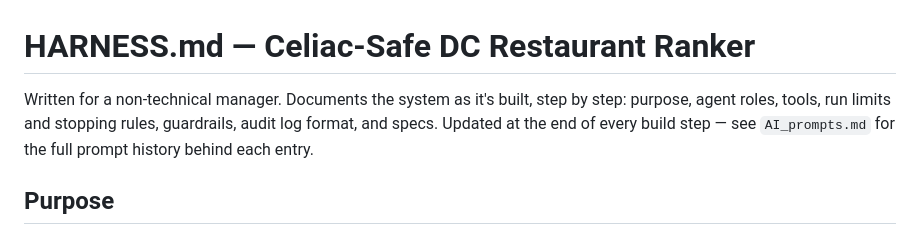
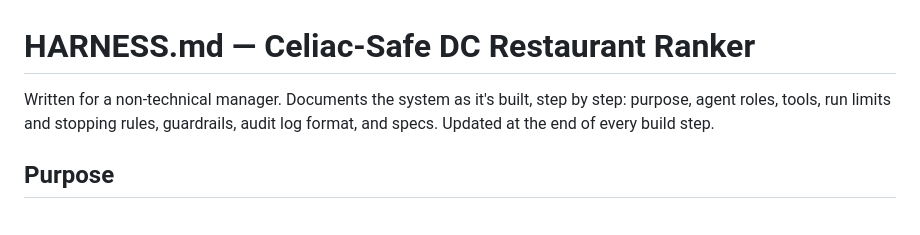
Before and after one commit to rachel-sin/MGT409-Final, a Markdown page: HARNESS.md, the part around the change. GitHub-like rendering.

```diff
--- a/HARNESS.md
+++ b/HARNESS.md
@@ -1,6 +1,6 @@
 # HARNESS.md — Celiac-Safe DC Restaurant Ranker
 
-Written for a non-technical manager. Documents the system as it's built, step by step: purpose, agent roles, tools, run limits and stopping rules, guardrails, audit log format, and specs. Updated at the end of every build step — see `AI_prompts.md` for the full prompt history behind each entry.
+Written for a non-technical manager. Documents the system as it's built, step by step: purpose, agent roles, tools, run limits and stopping rules, guardrails, audit log format, and specs. Updated at the end of every build step.
 
 ## Purpose
 
```
Also changed, not shown: AI_prompts.md (deleted, +0 -154 lines).
